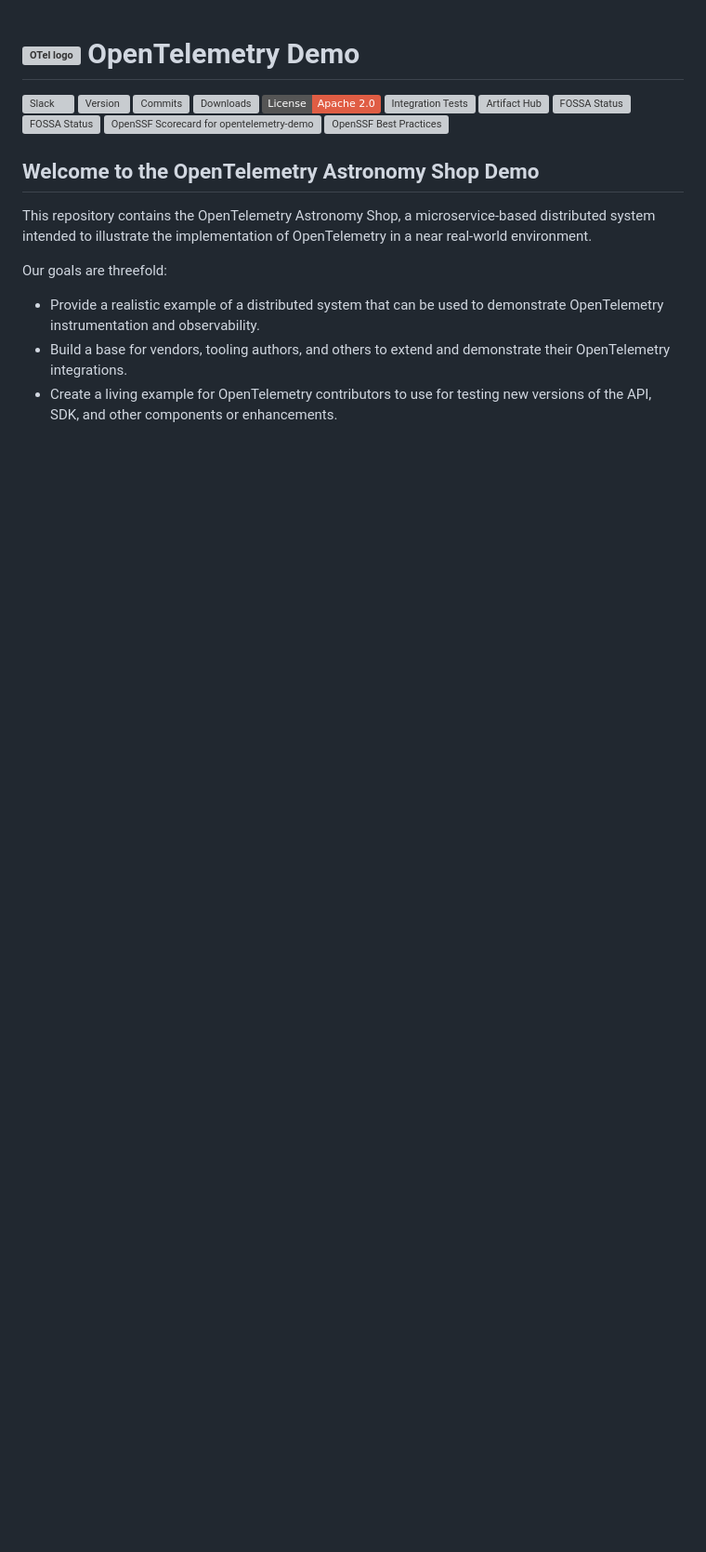
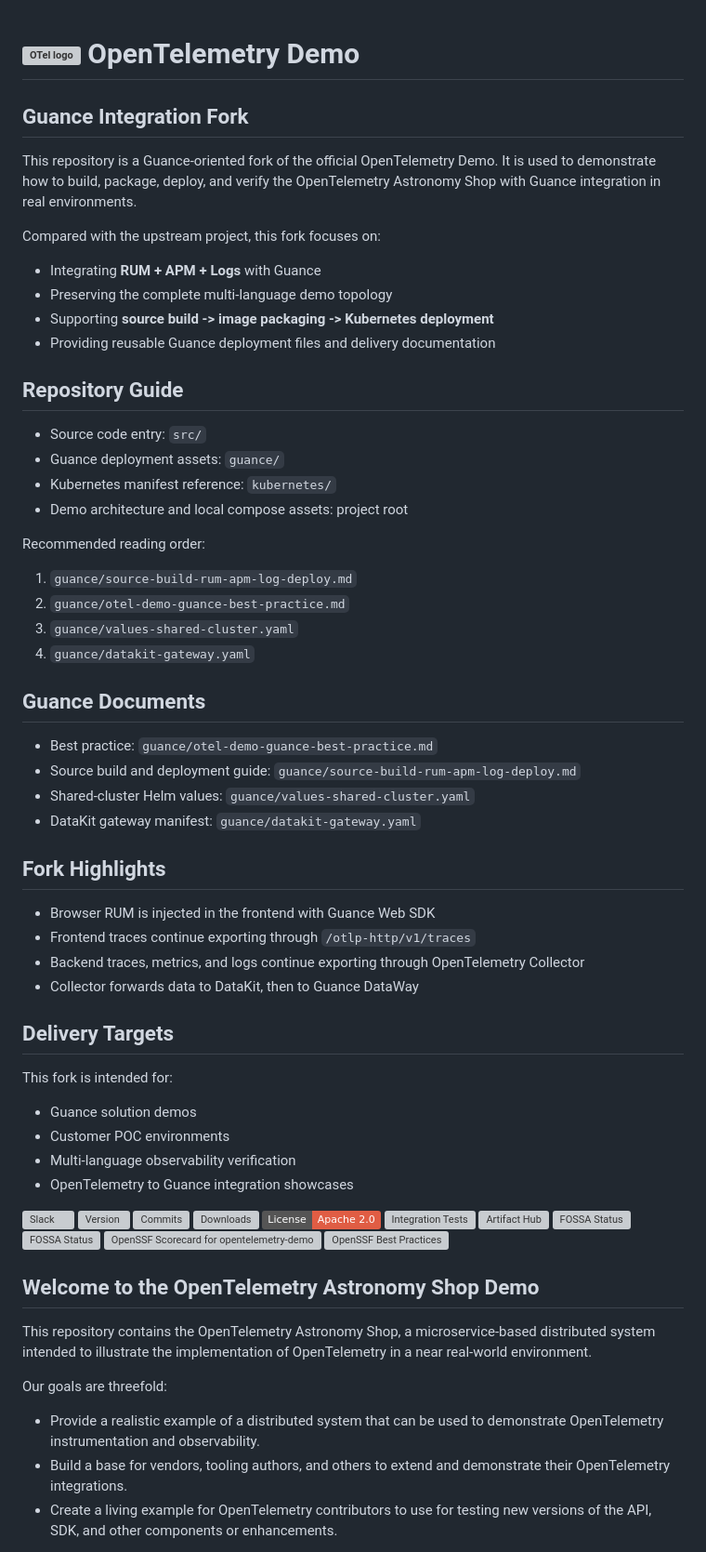
Before and after one commit to GuanceDemo/OpenTelemetry_Demo, a Markdown page: README.md, the part around the change. Shown at 93% size. Drawn GitHub-style; badges without logos; blank space fills up the shorter version; grey boxes are pictures that could not be loaded.

Commit message:
docs: add guance delivery guide

```diff
--- a/README.md
+++ b/README.md
@@ -1,5 +1,56 @@
 <!-- markdownlint-disable-next-line -->
 # <img src="https://opentelemetry.io/img/logos/opentelemetry-logo-nav.png" alt="OTel logo" width="45"> OpenTelemetry Demo
+
+## Guance Integration Fork
+
+This repository is a Guance-oriented fork of the official OpenTelemetry Demo.
+It is used to demonstrate how to build, package, deploy, and verify the
+OpenTelemetry Astronomy Shop with Guance integration in real environments.
+
+Compared with the upstream project, this fork focuses on:
+
+- Integrating **RUM + APM + Logs** with Guance
+- Preserving the complete multi-language demo topology
+- Supporting **source build -> image packaging -> Kubernetes deployment**
+- Providing reusable Guance deployment files and delivery documentation
+
+## Repository Guide
+
+- Source code entry: `src/`
+- Guance deployment assets: `guance/`
+- Kubernetes manifest reference: `kubernetes/`
+- Demo architecture and local compose assets: project root
+
+Recommended reading order:
+
+1. `guance/source-build-rum-apm-log-deploy.md`
+2. `guance/otel-demo-guance-best-practice.md`
+3. `guance/values-shared-cluster.yaml`
+4. `guance/datakit-gateway.yaml`
+
+## Guance Documents
+
+- Best practice: `guance/otel-demo-guance-best-practice.md`
+- Source build and deployment guide: `guance/source-build-rum-apm-log-deploy.md`
+- Shared-cluster Helm values: `guance/values-shared-cluster.yaml`
+- DataKit gateway manifest: `guance/datakit-gateway.yaml`
+
+## Fork Highlights
+
+- Browser RUM is injected in the frontend with Guance Web SDK
+- Frontend traces continue exporting through `/otlp-http/v1/traces`
+- Backend traces, metrics, and logs continue exporting through OpenTelemetry Collector
+- Collector forwards data to DataKit, then to Guance DataWay
+
+## Delivery Targets
+
+This fork is intended for:
+
+- Guance solution demos
+- Customer POC environments
+- Multi-language observability verification
+- OpenTelemetry to Guance integration showcases
+
 
 [![Slack](https://img.shields.io/badge/slack-@cncf/otel/demo-brightgreen.svg?logo=slack)](https://cloud-native.slack.com/archives/C03B4CWV4DA)
 [![Version](https://img.shields.io/github/v/release/open-telemetry/opentelemetry-demo?color=blueviolet)](https://github.com/open-telemetry/opentelemetry-demo/releases)
```
Also changed, not shown: guance/source-build-rum-apm-log-deploy.md (added, +183 -0 lines).
